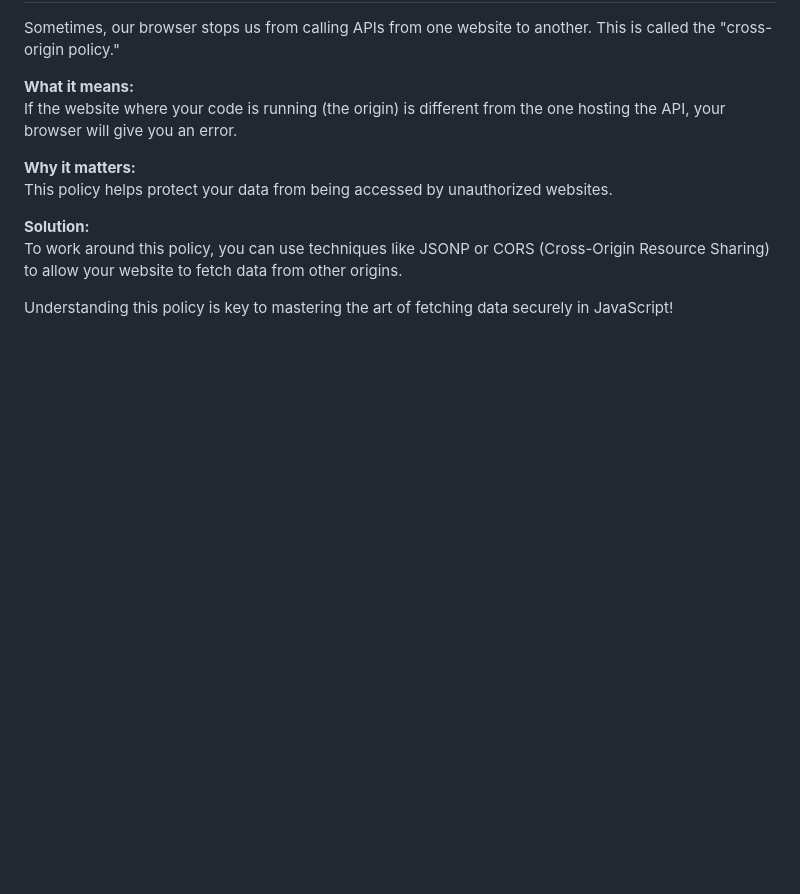
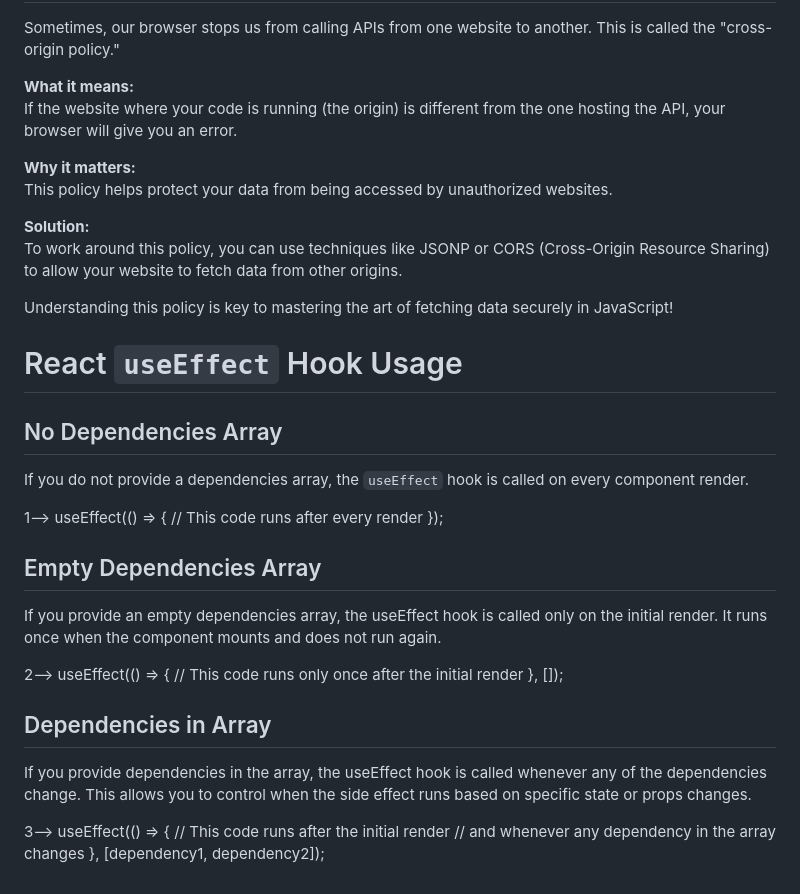
Before and after one commit to nikita3006/react, a Markdown page: README.MD, the part around the change. Rendered like a GitHub page; blank space fills up the shorter version.

Commit message:
UseEffect Hook

```diff
--- a/README.MD
+++ b/README.MD
@@ -229,3 +229,29 @@ This policy helps protect your data from being accessed by unauthorized websites
 To work around this policy, you can use techniques like JSONP or CORS (Cross-Origin Resource Sharing) to allow your website to fetch data from other origins.
 
 Understanding this policy is key to mastering the art of fetching data securely in JavaScript!
+
+
+# React `useEffect` Hook Usage
+
+## No Dependencies Array
+If you do not provide a dependencies array, the `useEffect` hook is called on every component render.
+
+
+1-->   useEffect(() => {
+            // This code runs after every render
+        });
+
+## Empty Dependencies Array
+If you provide an empty dependencies array, the useEffect hook is called only on the initial render. It runs once when the component mounts and does not run again.
+
+2-->    useEffect(() => {
+            // This code runs only once after the initial render
+        }, []);
+
+## Dependencies in Array
+If you provide dependencies in the array, the useEffect hook is called whenever any of the dependencies change. This allows you to control when the side effect runs based on specific state or props changes.
+
+3-->    useEffect(() => {
+            // This code runs after the initial render
+            // and whenever any dependency in the array changes
+        }, [dependency1, dependency2]);
```
